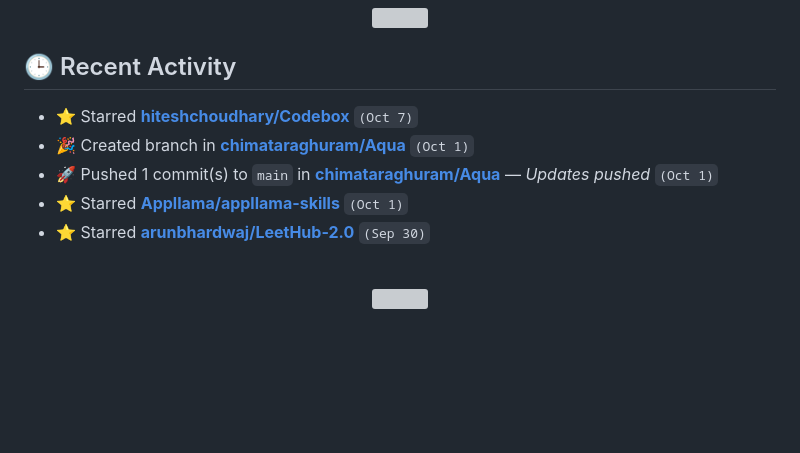
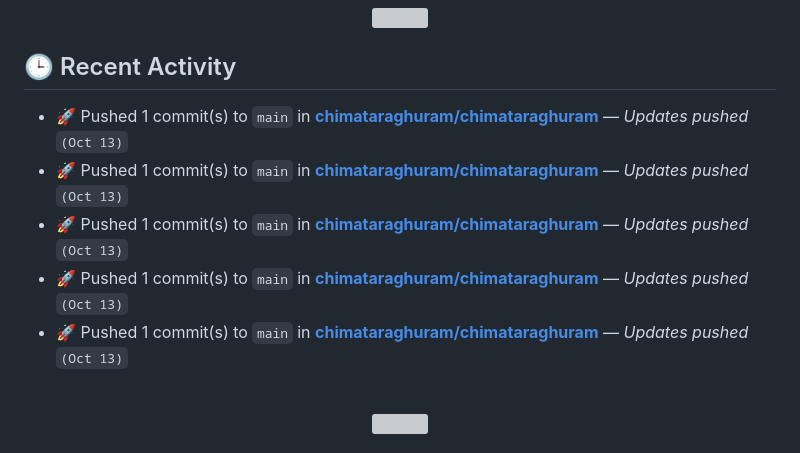
Before and after one commit to chimataraghuram/chimataraghuram, a Markdown page: README.md, the part around one of its changes. Rendered like a GitHub page; blank space fills up the shorter version; grey boxes are pictures that could not be loaded.

Commit message:
docs: auto-update profile stats

```diff
--- a/README.md
+++ b/README.md
@@ -405,11 +405,11 @@
 
 ## 🕒 Recent Activity
 <!--START_SECTION:activity-->
-- ⭐ Starred **[hiteshchoudhary/Codebox](https://github.com/hiteshchoudhary/Codebox)** `(Oct 7)`
-- 🎉 Created branch in **[chimataraghuram/Aqua](https://github.com/chimataraghuram/Aqua)** `(Oct 1)`
-- 🚀 Pushed 1 commit(s) to `main` in **[chimataraghuram/Aqua](https://github.com/chimataraghuram/Aqua)** — _Updates pushed_ `(Oct 1)`
-- ⭐ Starred **[Appllama/appllama-skills](https://github.com/Appllama/appllama-skills)** `(Oct 1)`
-- ⭐ Starred **[arunbhardwaj/LeetHub-2.0](https://github.com/arunbhardwaj/LeetHub-2.0)** `(Sep 30)`
+- 🚀 Pushed 1 commit(s) to `main` in **[chimataraghuram/chimataraghuram](https://github.com/chimataraghuram/chimataraghuram)** — _Updates pushed_ `(Oct 13)`
+- 🚀 Pushed 1 commit(s) to `main` in **[chimataraghuram/chimataraghuram](https://github.com/chimataraghuram/chimataraghuram)** — _Updates pushed_ `(Oct 13)`
+- 🚀 Pushed 1 commit(s) to `main` in **[chimataraghuram/chimataraghuram](https://github.com/chimataraghuram/chimataraghuram)** — _Updates pushed_ `(Oct 13)`
+- 🚀 Pushed 1 commit(s) to `main` in **[chimataraghuram/chimataraghuram](https://github.com/chimataraghuram/chimataraghuram)** — _Updates pushed_ `(Oct 13)`
+- 🚀 Pushed 1 commit(s) to `main` in **[chimataraghuram/chimataraghuram](https://github.com/chimataraghuram/chimataraghuram)** — _Updates pushed_ `(Oct 13)`
 <!--END_SECTION:activity-->
 
 <br/>
```
Also changed, not shown: other parts of README.md (+1 -1 lines).
